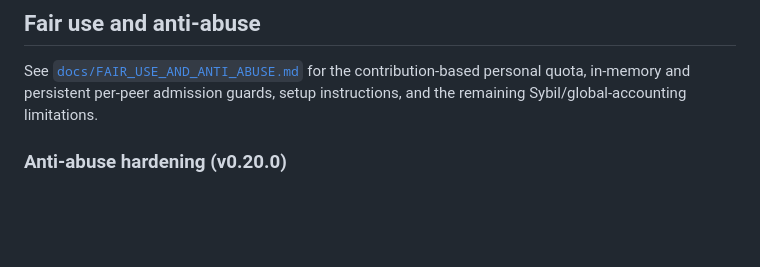
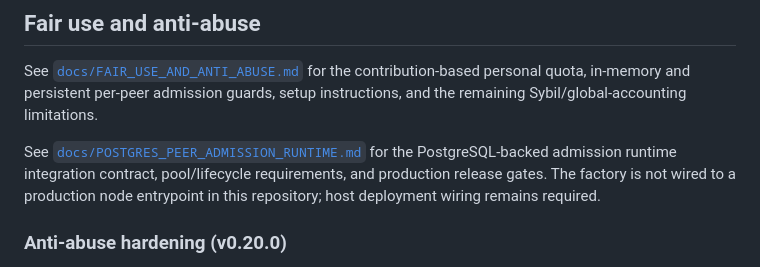
Before and after one commit to LU9DI/zion, a Markdown page: README.md, the part around the change. Drawn GitHub-style; blank space fills up the shorter version.

Commit message:
docs: link PostgreSQL admission runtime contract

```diff
--- a/README.md
+++ b/README.md
@@ -269,6 +269,8 @@ This is an **opt-in storage backend**, not a default deployment: build `rea-stor
 ## Fair use and anti-abuse
 
 See [`docs/FAIR_USE_AND_ANTI_ABUSE.md`](docs/FAIR_USE_AND_ANTI_ABUSE.md) for the contribution-based personal quota, in-memory and persistent per-peer admission guards, setup instructions, and the remaining Sybil/global-accounting limitations.
+
+See [`docs/POSTGRES_PEER_ADMISSION_RUNTIME.md`](docs/POSTGRES_PEER_ADMISSION_RUNTIME.md) for the PostgreSQL-backed admission runtime integration contract, pool/lifecycle requirements, and production release gates. The factory is not wired to a production node entrypoint in this repository; host deployment wiring remains required.
 
 
 ### Anti-abuse hardening (v0.20.0)
```
